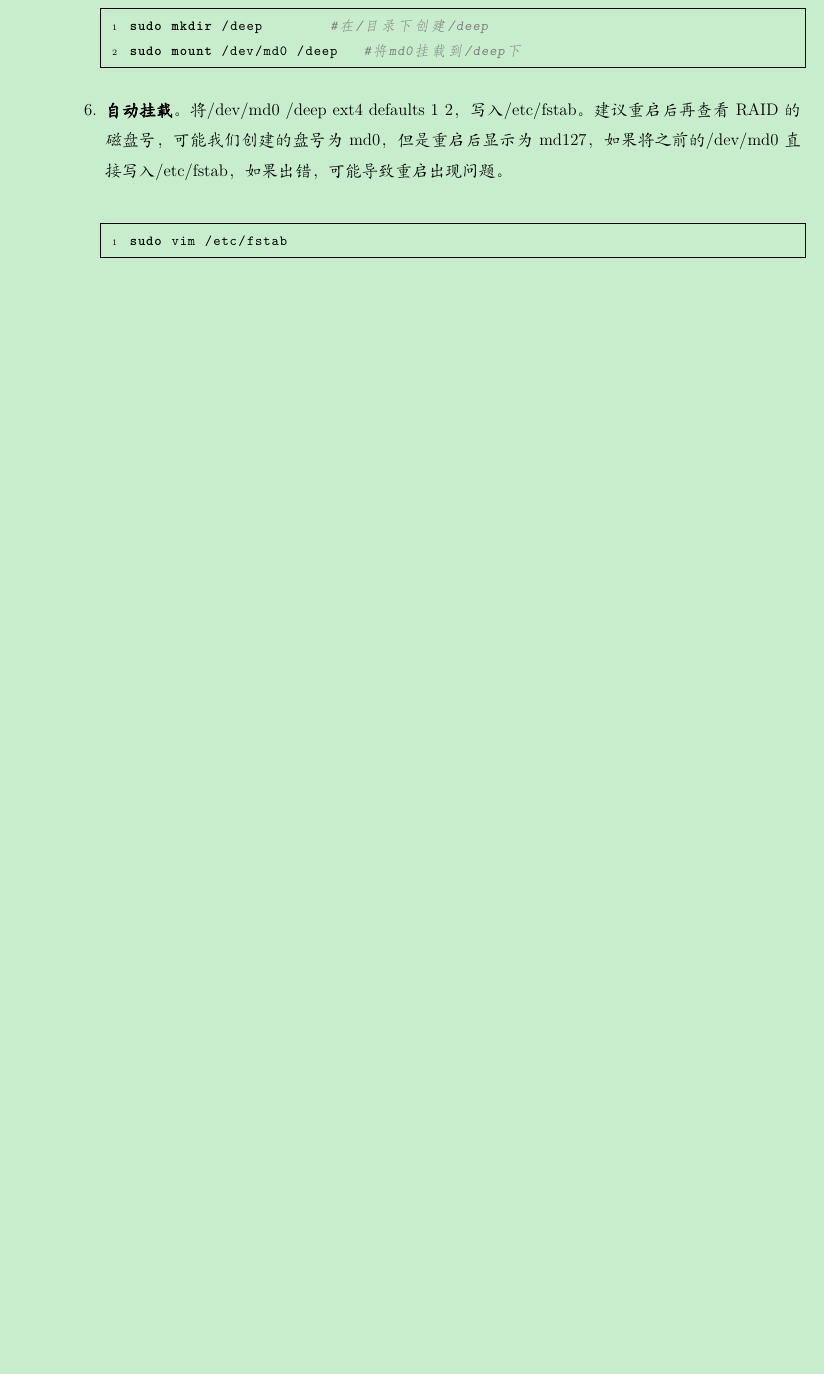
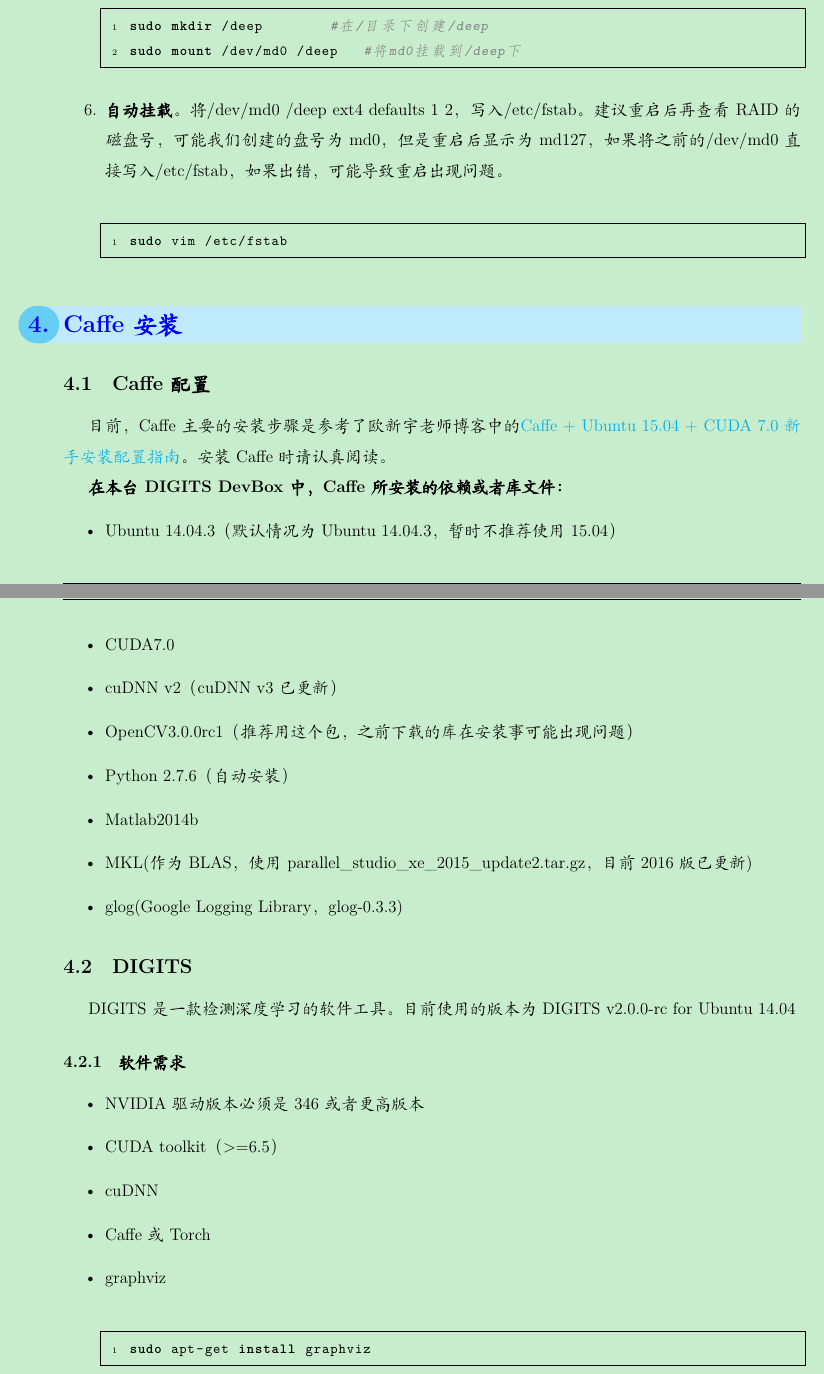
Before and after one commit to daijialun/DIGITS_DevBox, a LaTeX document (DIGITS_DevBox.tex): part of page 11 of 16 before the commit and two parts of pages 11 and 12 of 18 after it, the two joined at a grey line, cut so that both start at the same text, the shorter picture padded with empty space. Compiled offline with XeLaTeX; a missing font is replaced by an installed copy or a similar font.

Commit message:
Add Caffe

```diff
--- a/DIGITS_DevBox.tex
+++ b/DIGITS_DevBox.tex
@@ -389,4 +391,31 @@
 \end{enumerate}
 
 
+\section{Caffe安装}
+\subsection{Caffe配置}
+目前，Caffe主要的安装步骤是参考了欧新宇老师博客中的\href{http://ouxinyu.github.io/Blogs/20140723001.html}{Caffe + Ubuntu 15.04 + CUDA 7.0 新手安装配置指南}。安装Caffe时请认真阅读。
 
+\textbf{在本台DIGITS DevBox中，Caffe所安装的依赖或者库文件：}
+\begin{itemize}
+\item Ubuntu 14.04.3（默认情况为Ubuntu 14.04.3，暂时不推荐使用15.04）
+\item CUDA7.0
+\item cuDNN v2（cuDNN v3已更新）
+\item OpenCV3.0.0rc1（推荐用这个包，之前下载的库在安装事可能出现问题）
+\item Python 2.7.6（自动安装）
+\item Matlab2014b
+\item MKL(作为BLAS，使用parallel\_studio\_xe\_2015\_update2.tar.gz，目前2016版已更新)
+\item glog(Google Logging Library，glog-0.3.3)
+\end{itemize}
+
+\subsection{DIGITS}
+DIGITS是一款检测深度学习的软件工具。目前使用的版本为DIGITS v2.0.0-rc for Ubuntu 14.04
+\subsubsection{软件需求}
+\begin{itemize}
+\item NVIDIA驱动版本必须是346或者更高版本
+\item CUDA toolkit（>=6.5）
+\item cuDNN
+\item Caffe或Torch
+\item graphviz
+\begin{bash}
+sudo apt-get install graphviz
+\end{bash}
@@ -392,0 +432 @@
+\begin{bash}
```
Also changed, not shown: DIGITS_DevBox.pdf, DIGITS_DevBox.tex (34 more changed lines).
